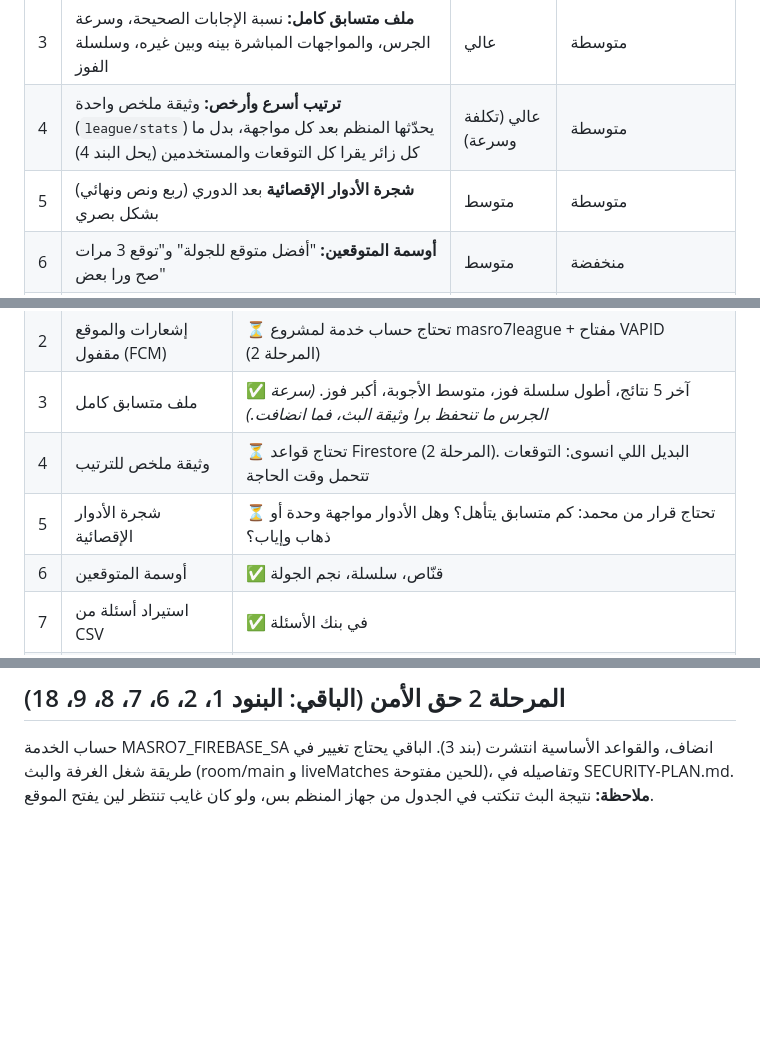
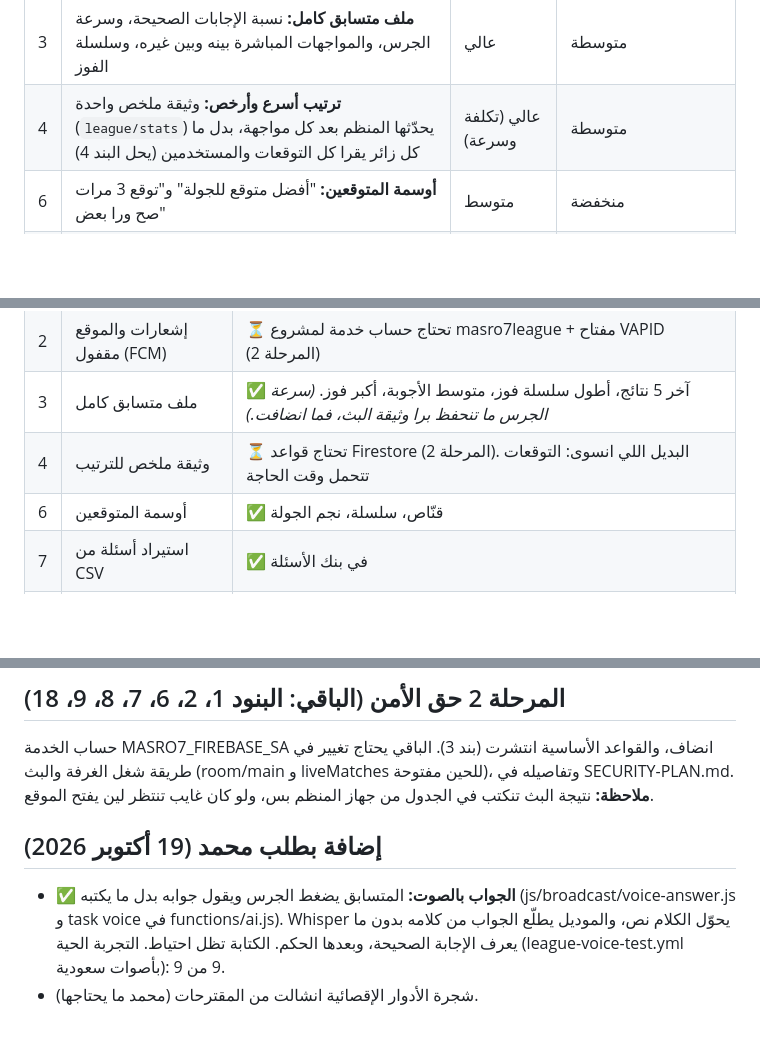
Before and after one commit to moha1221aaa-cyber/---Feekaro, a Markdown page: AUDIT.md, 3 parts joined by grey strips. Rendered like a GitHub page; blank space fills up the shorter version.

```diff
--- a/AUDIT.md
+++ b/AUDIT.md
@@ -41,7 +41,6 @@
 | 2 | **إشعارات والموقع مقفول (FCM):** تنبيه قبل البث وقبل دورك حتى لو الجوال مقفول | عالي | متوسطة إلى عالية (تحتاج دالة سيرفر وإعداد Firebase) |
 | 3 | **ملف متسابق كامل:** نسبة الإجابات الصحيحة، وسرعة الجرس، والمواجهات المباشرة بينه وبين غيره، وسلسلة الفوز | عالي | متوسطة |
 | 4 | **ترتيب أسرع وأرخص:** وثيقة ملخص واحدة (`league/stats`) يحدّثها المنظم بعد كل مواجهة، بدل ما كل زائر يقرا كل التوقعات والمستخدمين (يحل البند 4) | عالي (تكلفة وسرعة) | متوسطة |
-| 5 | **شجرة الأدوار الإقصائية** بعد الدوري (ربع ونص ونهائي) بشكل بصري | متوسط | متوسطة |
 | 6 | **أوسمة المتوقعين:** "أفضل متوقع للجولة" و"توقع 3 مرات صح ورا بعض" | متوسط | منخفضة |
 | 7 | **استيراد أسئلة من ملف CSV** لبنك الأسئلة، بدل الإدخال واحد واحد | متوسط (للمنظم) | منخفضة |
 | 8 | **ملخص بعد البث:** أفضل لحظة، وأسرع جرس، وعدد المشاهدين، ينحفظ ويتعرض في التغطيات | متوسط | منخفضة إلى متوسطة |
@@ -58,7 +57,6 @@
 | 2 | إشعارات والموقع مقفول (FCM) | ⏳ تحتاج حساب خدمة لمشروع masro7league + مفتاح VAPID (المرحلة 2) |
 | 3 | ملف متسابق كامل | ✅ آخر 5 نتائج، أطول سلسلة فوز، متوسط الأجوبة، أكبر فوز. *(سرعة الجرس ما تنحفظ برا وثيقة البث، فما انضافت.)* |
 | 4 | وثيقة ملخص للترتيب | ⏳ تحتاج قواعد Firestore (المرحلة 2). البديل اللي انسوى: التوقعات تتحمل وقت الحاجة |
-| 5 | شجرة الأدوار الإقصائية | ⏳ تحتاج قرار من محمد: كم متسابق يتأهل؟ وهل الأدوار مواجهة وحدة أو ذهاب وإياب؟ |
 | 6 | أوسمة المتوقعين | ✅ قنّاص، سلسلة، نجم الجولة |
 | 7 | استيراد أسئلة من CSV | ✅ في بنك الأسئلة |
 | 8 | ملخص بعد البث | ✅ في المواجهات السابقة لكل بث انتهى |
@@ -66,3 +64,7 @@
 
 ## المرحلة 2 حق الأمن (الباقي: البنود 1، 2، 6، 7، 8، 9، 18)
 حساب الخدمة MASRO7_FIREBASE_SA انضاف، والقواعد الأساسية انتشرت (بند 3). الباقي يحتاج تغيير في طريقة شغل الغرفة والبث (room/main و liveMatches للحين مفتوحة)، وتفاصيله في SECURITY-PLAN.md. **ملاحظة:** نتيجة البث تنكتب في الجدول من جهاز المنظم بس، ولو كان غايب تنتظر لين يفتح الموقع.
+
+## إضافة بطلب محمد (19 أكتوبر 2026)
+- ✅ **الجواب بالصوت:** المتسابق يضغط الجرس ويقول جوابه بدل ما يكتبه (js/broadcast/voice-answer.js و task voice في functions/ai.js). Whisper يحوّل الكلام نص، والموديل يطلّع الجواب من كلامه بدون ما يعرف الإجابة الصحيحة، وبعدها الحكم. الكتابة تظل احتياط. التجربة الحية (league-voice-test.yml بأصوات سعودية): 9 من 9.
+- شجرة الأدوار الإقصائية انشالت من المقترحات (محمد ما يحتاجها).
```
Also changed, not shown: CLAUDE.md (+1 -0 lines), README.md (+2 -1 lines).
